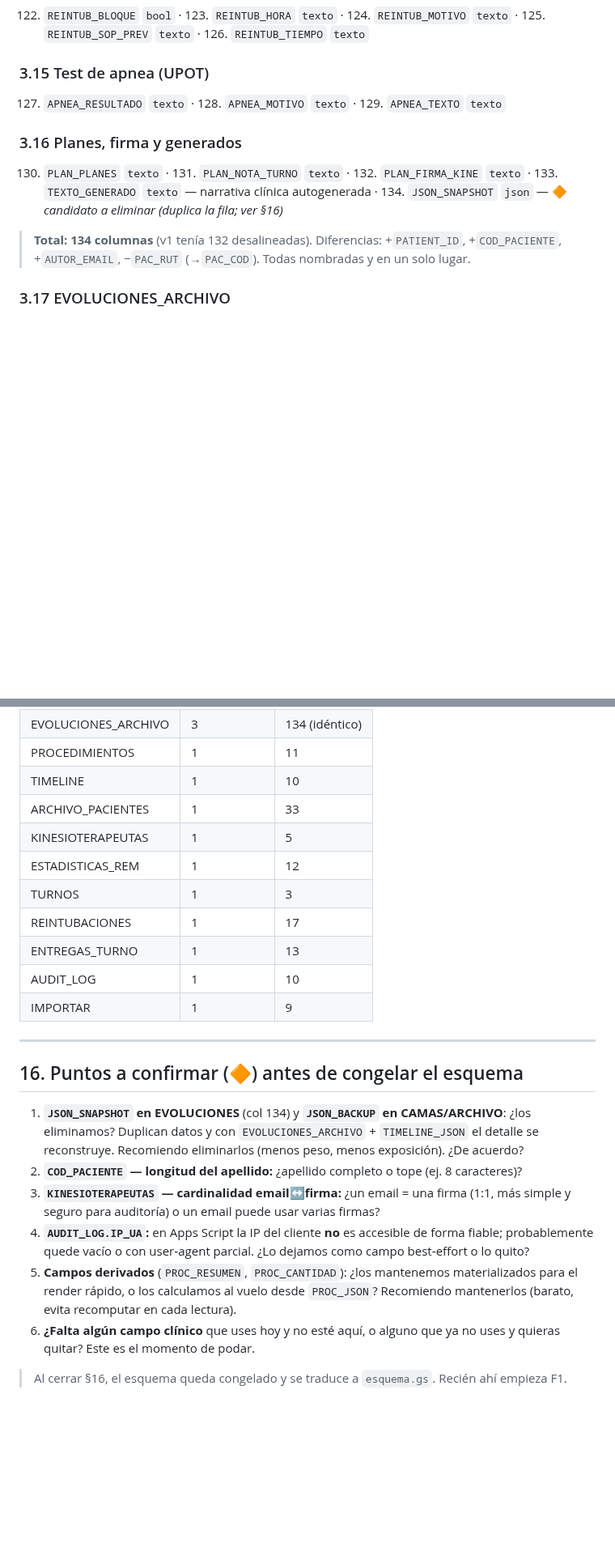
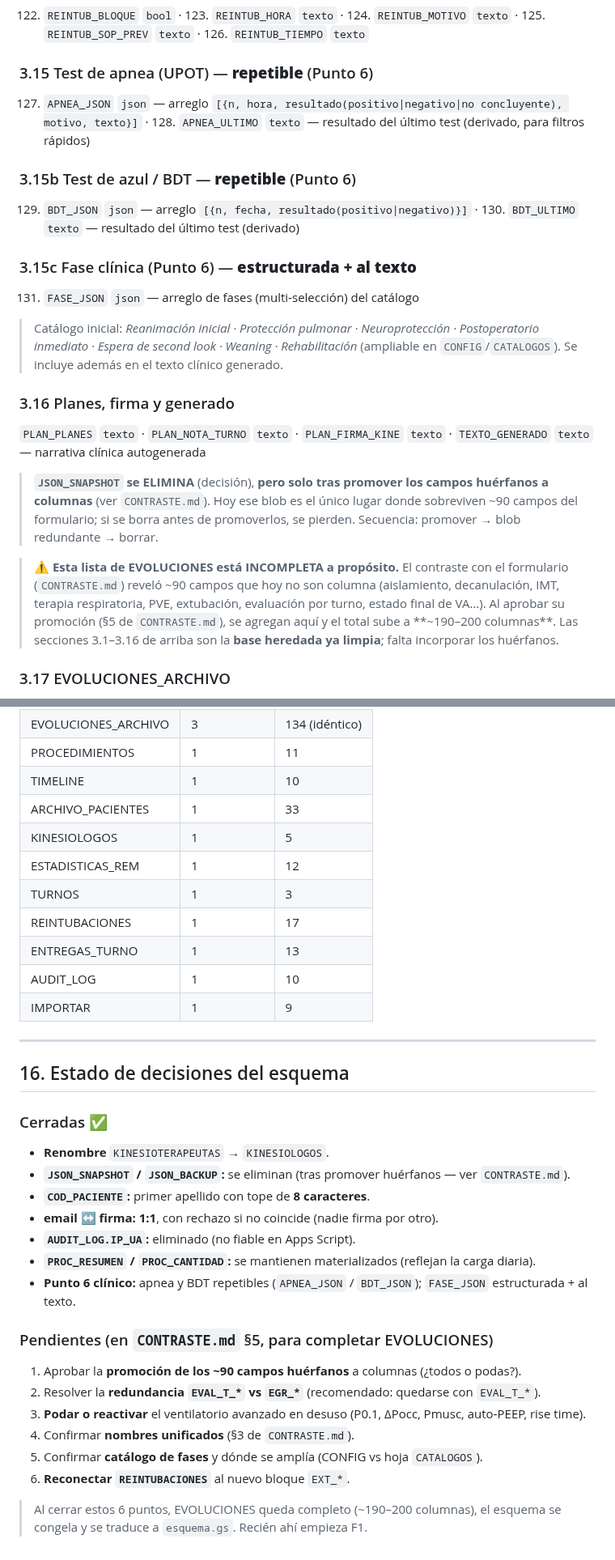
Before and after one commit to diegonicolasmelo-cell/RCE-KINE, a Markdown page: ESQUEMA.md, 2 parts joined by grey strips. Shown at 81% size. Drawn GitHub-style; blank space fills up the shorter version.

```diff
--- a/ESQUEMA.md
+++ b/ESQUEMA.md
@@ -204,16 +203,33 @@ episodio se mueven a `EVOLUCIONES_ARCHIVO` (mismo esquema, D5).
 122. `REINTUB_BLOQUE` `bool` · 123. `REINTUB_HORA` `texto` · 124. `REINTUB_MOTIVO` `texto`
 · 125. `REINTUB_SOP_PREV` `texto` · 126. `REINTUB_TIEMPO` `texto`
 
-### 3.15 Test de apnea (UPOT)
-127. `APNEA_RESULTADO` `texto` · 128. `APNEA_MOTIVO` `texto` · 129. `APNEA_TEXTO` `texto`
+### 3.15 Test de apnea (UPOT) — **repetible** (Punto 6)
+127. `APNEA_JSON` `json` — arreglo `[{n, hora, resultado(positivo|negativo|no concluyente), motivo, texto}]`
+· 128. `APNEA_ULTIMO` `texto` — resultado del último test (derivado, para filtros rápidos)
 
-### 3.16 Planes, firma y generados
-130. `PLAN_PLANES` `texto` · 131. `PLAN_NOTA_TURNO` `texto` · 132. `PLAN_FIRMA_KINE` `texto`
-· 133. `TEXTO_GENERADO` `texto` — narrativa clínica autogenerada
-· 134. `JSON_SNAPSHOT` `json` — 🔶 *candidato a eliminar (duplica la fila; ver §16)*
+### 3.15b Test de azul / BDT — **repetible** (Punto 6)
+129. `BDT_JSON` `json` — arreglo `[{n, fecha, resultado(positivo|negativo)}]`
+· 130. `BDT_ULTIMO` `texto` — resultado del último test (derivado)
 
-> **Total: 134 columnas** (v1 tenía 132 desalineadas). Diferencias: +`PATIENT_ID`, +`COD_PACIENTE`,
-> +`AUTOR_EMAIL`, −`PAC_RUT` (→`PAC_COD`). Todas nombradas y en un solo lugar.
+### 3.15c Fase clínica (Punto 6) — **estructurada + al texto**
+131. `FASE_JSON` `json` — arreglo de fases (multi‑selección) del catálogo
+> Catálogo inicial: *Reanimación inicial · Protección pulmonar · Neuroprotección · Postoperatorio
+> inmediato · Espera de second look · Weaning · Rehabilitación* (ampliable en `CONFIG`/`CATALOGOS`).
+> Se incluye además en el texto clínico generado.
+
+### 3.16 Planes, firma y generado
+`PLAN_PLANES` `texto` · `PLAN_NOTA_TURNO` `texto` · `PLAN_FIRMA_KINE` `texto`
+· `TEXTO_GENERADO` `texto` — narrativa clínica autogenerada
+
+> **`JSON_SNAPSHOT` se ELIMINA** (decisión), **pero solo tras promover los campos huérfanos a
+> columnas** (ver `CONTRASTE.md`). Hoy ese blob es el único lugar donde sobreviven ~90 campos del
+> formulario; si se borra antes de promoverlos, se pierden. Secuencia: promover → blob redundante → borrar.
+
+> **⚠️ Esta lista de EVOLUCIONES está INCOMPLETA a propósito.** El contraste con el formulario
+> (`CONTRASTE.md`) reveló ~90 campos que hoy no son columna (aislamiento, decanulación, IMT,
+> terapia respiratoria, PVE, extubación, evaluación por turno, estado final de VA…). Al aprobar su
+> promoción (§5 de `CONTRASTE.md`), se agregan aquí y el total sube a **~190–200 columnas**.
+> Las secciones 3.1–3.16 de arriba son la **base heredada ya limpia**; falta incorporar los huérfanos.
 
 ### 3.17 EVOLUCIONES_ARCHIVO
 **Mismo esquema exacto** que EVOLUCIONES. Recibe las filas del episodio al egresar (D5). Los repos
@@ -356,7 +377,7 @@ Reglas a fijar:
 | PROCEDIMIENTOS | 1 | 11 |
 | TIMELINE | 1 | 10 |
 | ARCHIVO_PACIENTES | 1 | 33 |
-| KINESIOTERAPEUTAS | 1 | 5 |
+| KINESIOLOGOS | 1 | 5 |
 | ESTADISTICAS_REM | 1 | 12 |
 | TURNOS | 1 | 3 |
 | REINTUBACIONES | 1 | 17 |
@@ -366,20 +387,24 @@ Reglas a fijar:
 
 ---
 
-## 16. Puntos a confirmar (🔶) antes de congelar el esquema
+## 16. Estado de decisiones del esquema
 
-1. **`JSON_SNAPSHOT` en EVOLUCIONES** (col 134) y **`JSON_BACKUP` en CAMAS/ARCHIVO**: ¿los
-   eliminamos? Duplican datos y con `EVOLUCIONES_ARCHIVO` + `TIMELINE_JSON` el detalle se
-   reconstruye. Recomiendo eliminarlos (menos peso, menos exposición). ¿De acuerdo?
-2. **`COD_PACIENTE` — longitud del apellido:** ¿apellido completo o tope (ej. 8 caracteres)?
-3. **`KINESIOTERAPEUTAS` — cardinalidad email↔firma:** ¿un email = una firma (1:1, más simple y
-   seguro para auditoría) o un email puede usar varias firmas?
-4. **`AUDIT_LOG.IP_UA`:** en Apps Script la IP del cliente **no** es accesible de forma fiable;
-   probablemente quede vacío o con user‑agent parcial. ¿Lo dejamos como campo best‑effort o lo quito?
-5. **Campos derivados** (`PROC_RESUMEN`, `PROC_CANTIDAD`): ¿los mantenemos materializados para el
-   render rápido, o los calculamos al vuelo desde `PROC_JSON`? Recomiendo mantenerlos (barato, evita
-   recomputar en cada lectura).
-6. **¿Falta algún campo clínico** que uses hoy y no esté aquí, o alguno que ya no uses y quieras
-   quitar? Este es el momento de podar.
+### Cerradas ✅
+- **Renombre** `KINESIOTERAPEUTAS` → `KINESIOLOGOS`.
+- **`JSON_SNAPSHOT` / `JSON_BACKUP`:** se eliminan (tras promover huérfanos — ver `CONTRASTE.md`).
+- **`COD_PACIENTE`:** primer apellido con tope de **8 caracteres**.
+- **email ↔ firma:** **1:1**, con rechazo si no coincide (nadie firma por otro).
+- **`AUDIT_LOG.IP_UA`:** eliminado (no fiable en Apps Script).
+- **`PROC_RESUMEN` / `PROC_CANTIDAD`:** se mantienen materializados (reflejan la carga diaria).
+- **Punto 6 clínico:** apnea y BDT repetibles (`APNEA_JSON` / `BDT_JSON`); `FASE_JSON` estructurada + al texto.
 
-> Al cerrar §16, el esquema queda congelado y se traduce a `esquema.gs`. Recién ahí empieza F1.
+### Pendientes (en `CONTRASTE.md` §5, para completar EVOLUCIONES)
+1. Aprobar la **promoción de los ~90 campos huérfanos** a columnas (¿todos o podas?).
+2. Resolver la **redundancia `EVAL_T_*` vs `EGR_*`** (recomendado: quedarse con `EVAL_T_*`).
+3. **Podar o reactivar** el ventilatorio avanzado en desuso (P0.1, ΔPocc, Pmusc, auto‑PEEP, rise time).
+4. Confirmar **nombres unificados** (§3 de `CONTRASTE.md`).
+5. Confirmar **catálogo de fases** y dónde se amplía (CONFIG vs hoja `CATALOGOS`).
+6. **Reconectar `REINTUBACIONES`** al nuevo bloque `EXT_*`.
+
+> Al cerrar estos 6 puntos, EVOLUCIONES queda completo (~190–200 columnas), el esquema se congela
+> y se traduce a `esquema.gs`. Recién ahí empieza F1.
```
Also changed, not shown: other parts of ESQUEMA.md (+14 -10 lines), CONTRASTE.md (added, +162 -0 lines).
